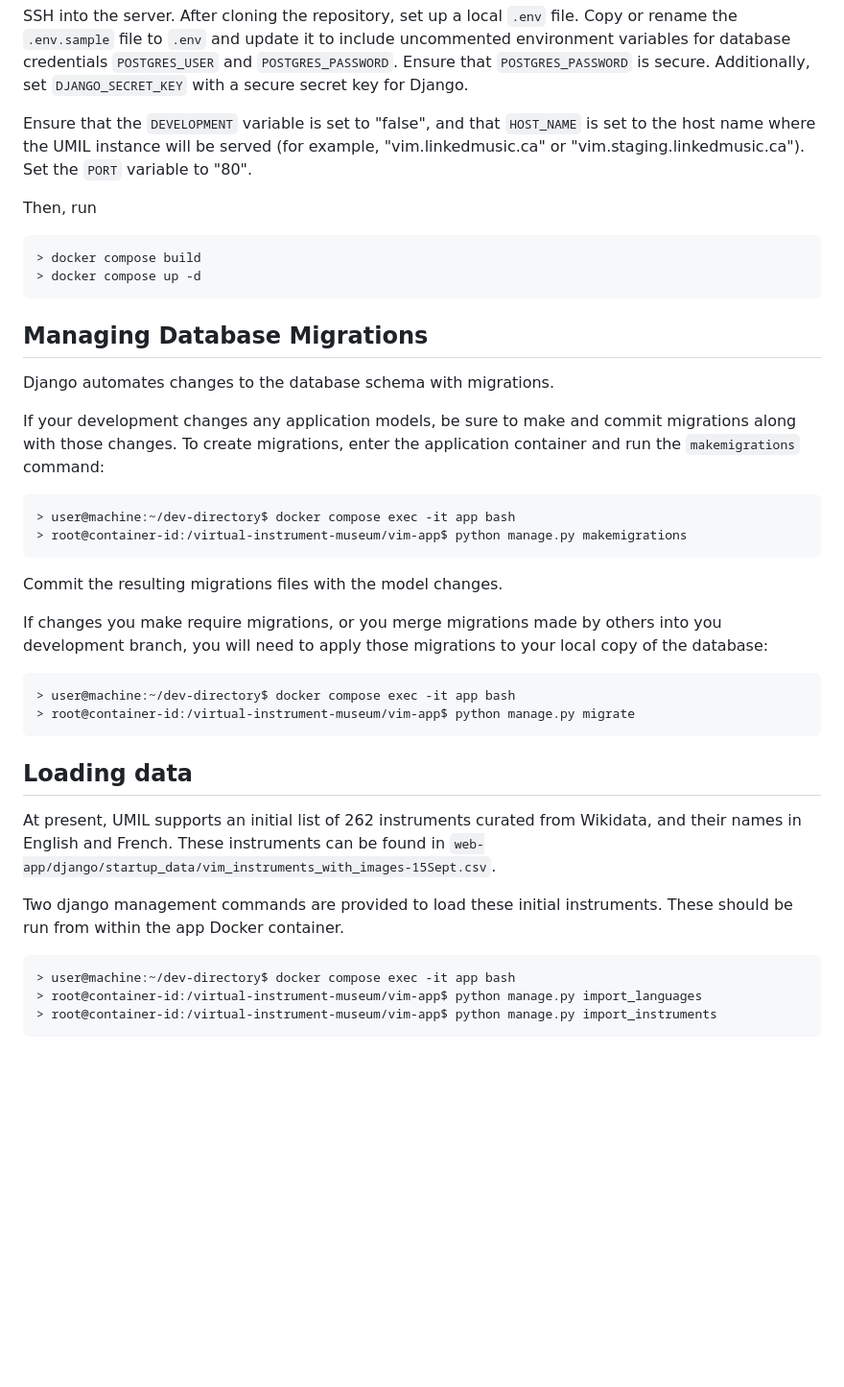
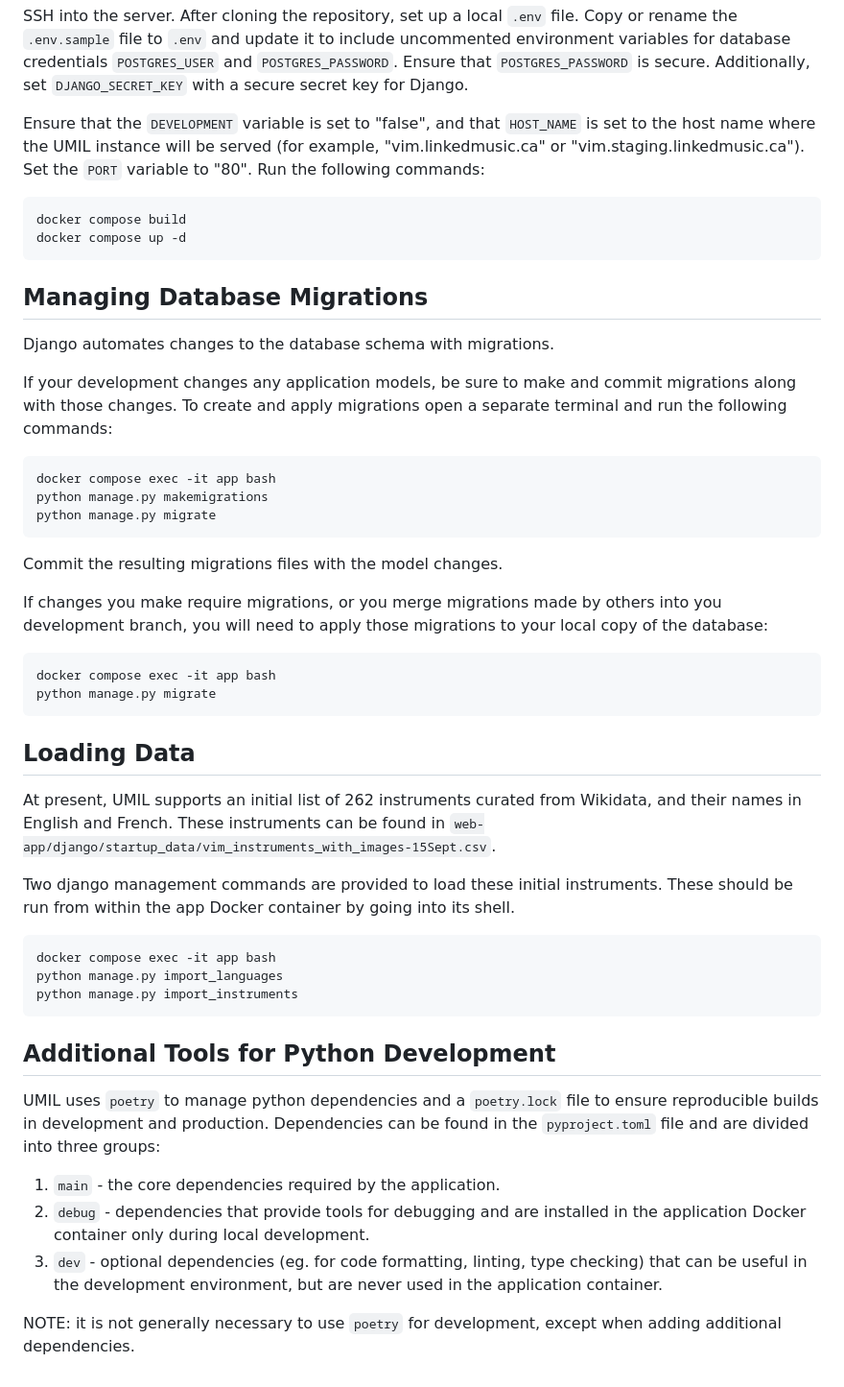
Before and after one commit to DDMAL/VIM, a Markdown page: README.md, the part around one of its changes. Shown at 96% size. Drawn GitHub-style; blank space fills up the shorter version.

Commit message:
Adding clarifications and further details on installation instructions for local development

````diff
--- a/README.md
+++ b/README.md
@@ -41,42 +51,52 @@ UMIL requires Docker Engine with Compose V2. Ensure that the remote server has t
 SSH into the server. After cloning the repository, set up a local `.env` file. Copy or rename the `.env.sample` file to `.env` and update it to include uncommented environment variables for database credentials `POSTGRES_USER` and `POSTGRES_PASSWORD`. Ensure that `POSTGRES_PASSWORD` is secure. Additionally, set `DJANGO_SECRET_KEY` with a secure secret key for Django.
 
 Ensure that the `DEVELOPMENT` variable is set to "false", and that `HOST_NAME` is set to the host name where the UMIL instance will be served (for example, "vim.linkedmusic.ca" or "vim.staging.linkedmusic.ca"). Set the `PORT` variable to "80".
-
-Then, run
+Run the following commands:
 
 ```bash
-> docker compose build
-> docker compose up -d
+docker compose build
+docker compose up -d
 ```
 
 ## Managing Database Migrations
 
 Django automates changes to the database schema with migrations.
 
-If your development changes any application models, be sure to make and commit migrations along with those changes. To create migrations, enter the application container and run the `makemigrations` command:
+If your development changes any application models, be sure to make and commit migrations along with those changes. To create and apply migrations open a separate terminal and run the following commands:
 
-```console
-> user@machine:~/dev-directory$ docker compose exec -it app bash
-> root@container-id:/virtual-instrument-museum/vim-app$ python manage.py makemigrations
+```sh
+docker compose exec -it app bash
+python manage.py makemigrations
+python manage.py migrate
 ```
 
 Commit the resulting migrations files with the model changes.
 
 If changes you make require migrations, or you merge migrations made by others into you development branch, you will need to apply those migrations to your local copy of the database:
 
-```console
-> user@machine:~/dev-directory$ docker compose exec -it app bash
-> root@container-id:/virtual-instrument-museum/vim-app$ python manage.py migrate
+```sh
+docker compose exec -it app bash
+python manage.py migrate
 ```
 
-## Loading data
+## Loading Data
 
 At present, UMIL supports an initial list of 262 instruments curated from Wikidata, and their names in English and French. These instruments can be found in `web-app/django/startup_data/vim_instruments_with_images-15Sept.csv`.
 
-Two django management commands are provided to load these initial instruments. These should be run from within the app Docker container.
+Two django management commands are provided to load these initial instruments. These should be run from within the app Docker container by going into its shell.
 
-```bash
-> user@machine:~/dev-directory$ docker compose exec -it app bash
-> root@container-id:/virtual-instrument-museum/vim-app$ python manage.py import_languages
-> root@container-id:/virtual-instrument-museum/vim-app$ python manage.py import_instruments
+```sh
+docker compose exec -it app bash
+python manage.py import_languages
+python manage.py import_instruments
 ```
+
+## Additional Tools for Python Development
+
+UMIL uses `poetry` to manage python dependencies and a `poetry.lock` file to ensure reproducible builds in development and production. Dependencies can be found in the `pyproject.toml` file and are divided into three groups:
+
+1. `main` - the core dependencies required by the application.
+2. `debug` - dependencies that provide tools for debugging and are installed in the application Docker container only during local development.
+3. `dev` - optional dependencies (eg. for code formatting, linting, type checking) that can be useful in the development environment, but are never used in the application container.
+
+NOTE: it is not generally necessary to use `poetry` for development, except when adding additional dependencies.
````
Also changed, not shown: other parts of README.md (+28 -18 lines).
